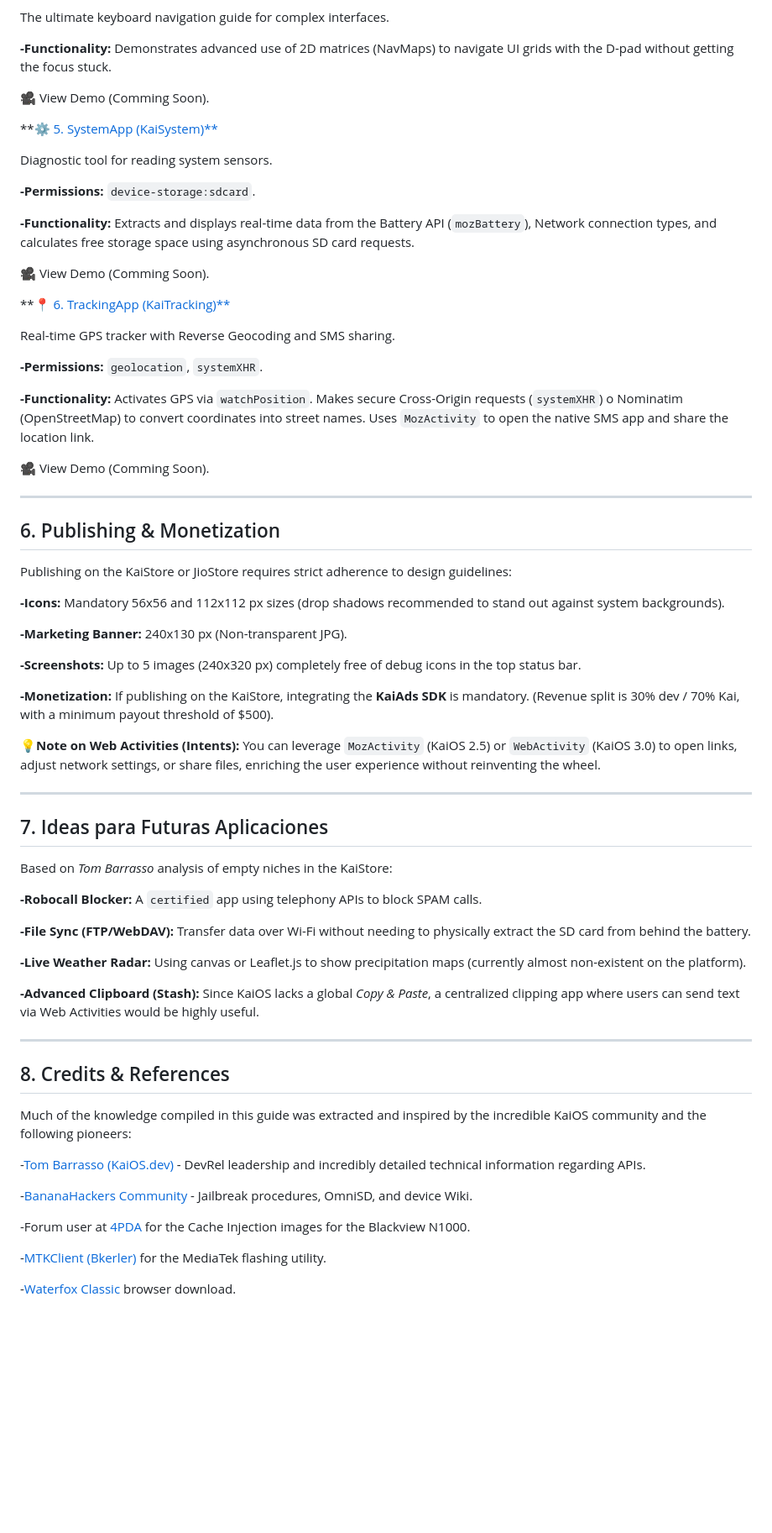
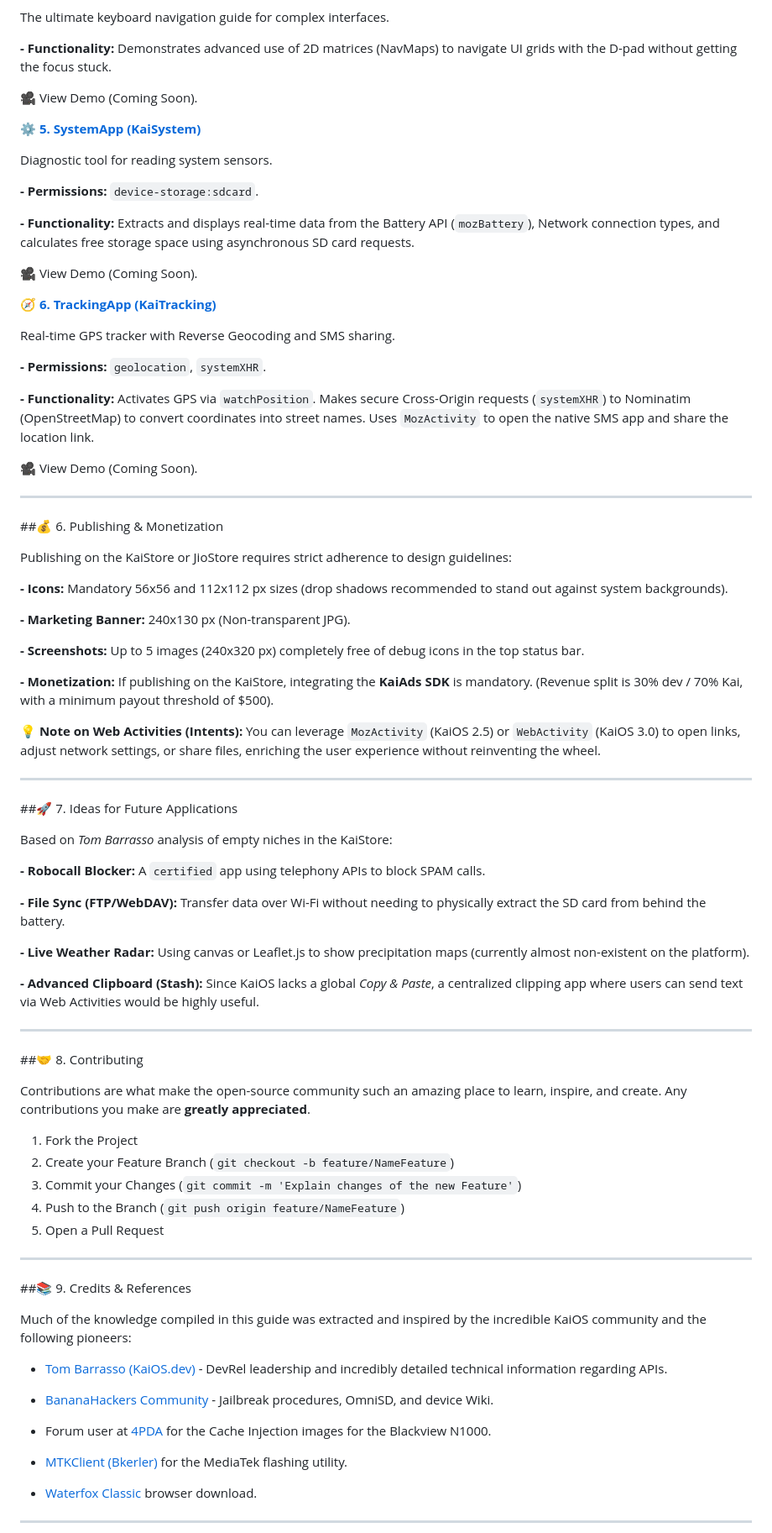
Before and after one commit to ggonzalez1998/Introduction-to-KaiOS-Development, a Markdown page: README.md, the part around one of its changes. Shown at 84% size. Rendered like a GitHub page; blank space fills up the shorter version.

```diff
--- a/README.md
+++ b/README.md
@@ -153,75 +170,88 @@ Robust LED flash controller.
 
 The ultimate keyboard navigation guide for complex interfaces.
 
-**-Functionality:** Demonstrates advanced use of 2D matrices (NavMaps) to navigate UI grids with the D-pad without getting the focus stuck.
+**- Functionality:** Demonstrates advanced use of 2D matrices (NavMaps) to navigate UI grids with the D-pad without getting the focus stuck.
 
-🎥 View Demo (Comming Soon).
+:movie_camera: View Demo (Coming Soon).
 
-**⚙️ [5. SystemApp (KaiSystem)**](HARDWARE%20APPS/SystemApp)
+:gear: **[5. SystemApp (KaiSystem)](HARDWARE%20APPS/SystemApp)**
 
 Diagnostic tool for reading system sensors.
 
-**-Permissions:** `device-storage:sdcard`.
+**- Permissions:** `device-storage:sdcard`.
 
-**-Functionality:** Extracts and displays real-time data from the Battery API (`mozBattery`), Network connection types, and calculates free storage space using asynchronous SD card requests.
+**- Functionality:** Extracts and displays real-time data from the Battery API (`mozBattery`), Network connection types, and calculates free storage space using asynchronous SD card requests.
 
-🎥 View Demo (Comming Soon).
+:movie_camera: View Demo (Coming Soon).
 
-**📍 [6. TrackingApp (KaiTracking)**](HARDWARE%20APPS/TrackingGPS)
+:compass: **[6. TrackingApp (KaiTracking)](HARDWARE%20APPS/TrackingGPS)**
 
 Real-time GPS tracker with Reverse Geocoding and SMS sharing.
 
-**-Permissions:** `geolocation`, `systemXHR`.
+**- Permissions:** `geolocation`, `systemXHR`.
 
-**-Functionality:** Activates GPS via `watchPosition`.  Makes secure Cross-Origin requests (`systemXHR`) o Nominatim (OpenStreetMap) to convert coordinates into street names. Uses `MozActivity` to open the native SMS app and share the location link.
+**- Functionality:** Activates GPS via `watchPosition`.  Makes secure Cross-Origin requests (`systemXHR`) to Nominatim (OpenStreetMap) to convert coordinates into street names. Uses `MozActivity` to open the native SMS app and share the location link.
 
-🎥 View Demo (Comming Soon).
+:movie_camera: View Demo (Coming Soon).
 
 ---
 
-## 6. Publishing & Monetization
+##:moneybag: 6. Publishing & Monetization
 
 Publishing on the KaiStore or JioStore requires strict adherence to design guidelines:
 
-**-Icons:** Mandatory 56x56 and 112x112 px sizes (drop shadows recommended to stand out against system backgrounds).
+**- Icons:** Mandatory 56x56 and 112x112 px sizes (drop shadows recommended to stand out against system backgrounds).
 
-**-Marketing Banner:** 240x130 px (Non-transparent JPG).
+**- Marketing Banner:** 240x130 px (Non-transparent JPG).
 
-**-Screenshots:** Up to 5 images (240x320 px) completely free of debug icons in the top status bar.
+**- Screenshots:** Up to 5 images (240x320 px) completely free of debug icons in the top status bar.
 
-**-Monetization:** If publishing on the KaiStore, integrating the **KaiAds SDK** is mandatory. (Revenue split is 30% dev / 70% Kai, with a minimum payout threshold of $500).
+**- Monetization:** If publishing on the KaiStore, integrating the **KaiAds SDK** is mandatory. (Revenue split is 30% dev / 70% Kai, with a minimum payout threshold of $500).
 
-**💡Note on Web Activities (Intents):** You can leverage `MozActivity` (KaiOS 2.5) or `WebActivity` (KaiOS 3.0) to open links, adjust network settings, or share files, enriching the user experience without reinventing the wheel.
+**:bulb: Note on Web Activities (Intents):** You can leverage `MozActivity` (KaiOS 2.5) or `WebActivity` (KaiOS 3.0) to open links, adjust network settings, or share files, enriching the user experience without reinventing the wheel.
 
 ---
 
-## 7. Ideas para Futuras Aplicaciones
+##:rocket: 7. Ideas for Future Applications
 
 Based on *Tom Barrasso* analysis of empty niches in the KaiStore:
 
-**-Robocall Blocker:** A `certified` app using telephony APIs to block SPAM calls.
+**- Robocall Blocker:** A `certified` app using telephony APIs to block SPAM calls.
 
-**-File Sync (FTP/WebDAV):** Transfer data over Wi-Fi without needing to physically extract the SD card from behind the battery.
+**- File Sync (FTP/WebDAV):** Transfer data over Wi-Fi without needing to physically extract the SD card from behind the battery.
 
-**-Live Weather Radar:** Using canvas or Leaflet.js to show precipitation maps (currently almost non-existent on the platform).
+**- Live Weather Radar:** Using canvas or Leaflet.js to show precipitation maps (currently almost non-existent on the platform).
 
-**-Advanced Clipboard (Stash):** Since KaiOS lacks a global *Copy & Paste*, a centralized clipping app where users can send text via Web Activities would be highly useful.
+**- Advanced Clipboard (Stash):** Since KaiOS lacks a global *Copy & Paste*, a centralized clipping app where users can send text via Web Activities would be highly useful.
 
 ---
 
-## 8. Credits & References
+##:handshake: 8. Contributing
+
+Contributions are what make the open-source community such an amazing place to learn, inspire, and create. Any contributions you make are **greatly appreciated**.
+
+1. Fork the Project
+2. Create your Feature Branch (`git checkout -b feature/NameFeature`)
+3. Commit your Changes (`git commit -m 'Explain changes of the new Feature'`)
+4. Push to the Branch (`git push origin feature/NameFeature`)
+5. Open a Pull Request
+
+---
+
+##:books: 9. Credits & References
 
 
 Much of the knowledge compiled in this guide was extracted and inspired by the incredible KaiOS community and the following pioneers:
 
--[Tom Barrasso (KaiOS.dev)](https://kaios.dev/) - DevRel leadership and incredibly detailed technical information regarding APIs.
+- [Tom Barrasso (KaiOS.dev)](https://kaios.dev/) - DevRel leadership and incredibly detailed technical information regarding APIs.
 
--[BananaHackers Community](https://sites.google.com/view/bananahackers) - Jailbreak procedures, OmniSD, and device Wiki.
+- [BananaHackers Community](https://sites.google.com/view/bananahackers) - Jailbreak procedures, OmniSD, and device Wiki.
 
--Forum user at [4PDA](https://4pda.to/forum/index.php?showtopic=1091871&st=160#entry134653032) for the Cache Injection images for the Blackview N1000.
+- Forum user at [4PDA](https://4pda.to/forum/index.php?showtopic=1091871&st=160#entry134653032) for the Cache Injection images for the Blackview N1000.
 
--[MTKClient (Bkerler)](https://github.com/bkerler/mtkclient) for the MediaTek flashing utility.
+- [MTKClient (Bkerler)](https://github.com/bkerler/mtkclient) for the MediaTek flashing utility.
 
--[Waterfox Classic](https://classic.waterfox.net/) browser download.
+- [Waterfox Classic](https://classic.waterfox.net/) browser download.
 
+---
 
```
Also changed, not shown: other parts of README.md (+67 -45 lines).
